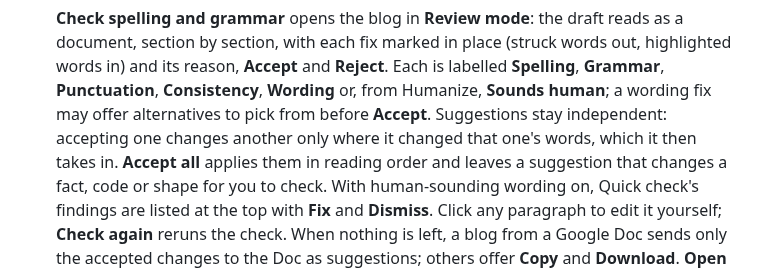
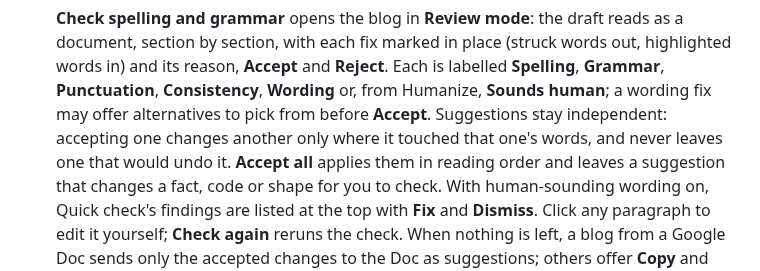
Before and after one commit to dbbaskette/marketing-studio, a Markdown page: studios/blog/README.md, the part around the change. GitHub-like rendering.

```diff
--- a/studios/blog/README.md
+++ b/studios/blog/README.md
@@ -100,8 +100,8 @@ Once the page is open, use its controls to drive the work:
    highlighted words in) and its reason, **Accept** and **Reject**. Each is labelled
    **Spelling**, **Grammar**, **Punctuation**, **Consistency**, **Wording** or, from
    Humanize, **Sounds human**; a wording fix may offer alternatives to pick from before **Accept**.
-   Suggestions stay independent: accepting one changes another only where it changed that
-   one's words, which it then takes in. **Accept all** applies them in reading order and
+   Suggestions stay independent: accepting one changes another only where it touched that
+   one's words, and never leaves one that would undo it. **Accept all** applies them in reading order and
    leaves a suggestion that changes a fact, code or shape for you to check. With
    human-sounding wording on, Quick check's findings are listed at the top with **Fix** and
    **Dismiss**. Click any paragraph to edit it yourself; **Check again** reruns the check. When nothing is left, a blog from a Google
```
Also changed, not shown: studios/blog/CHANGELOG.md (+31 -28 lines), 1 other file.
